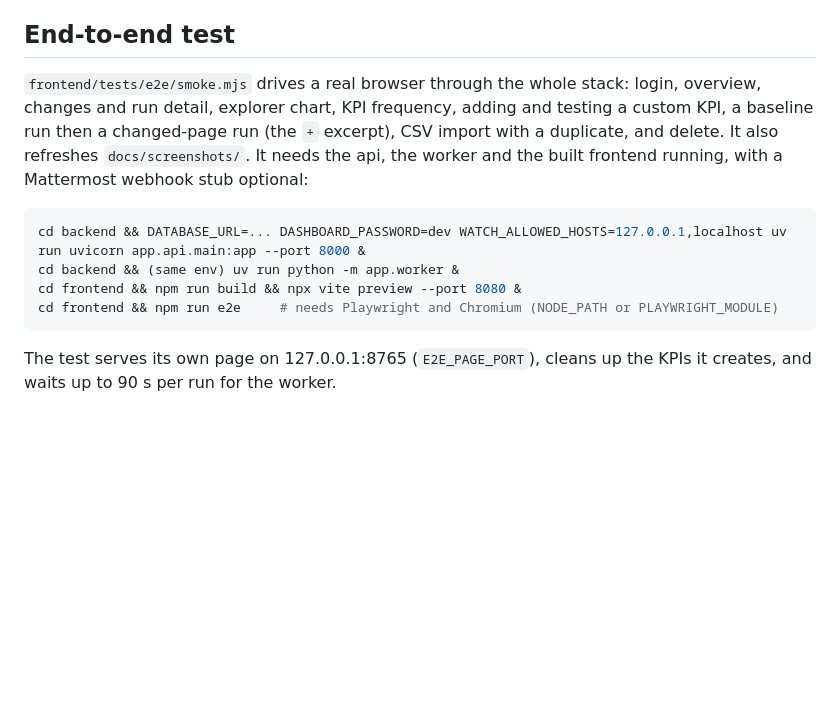
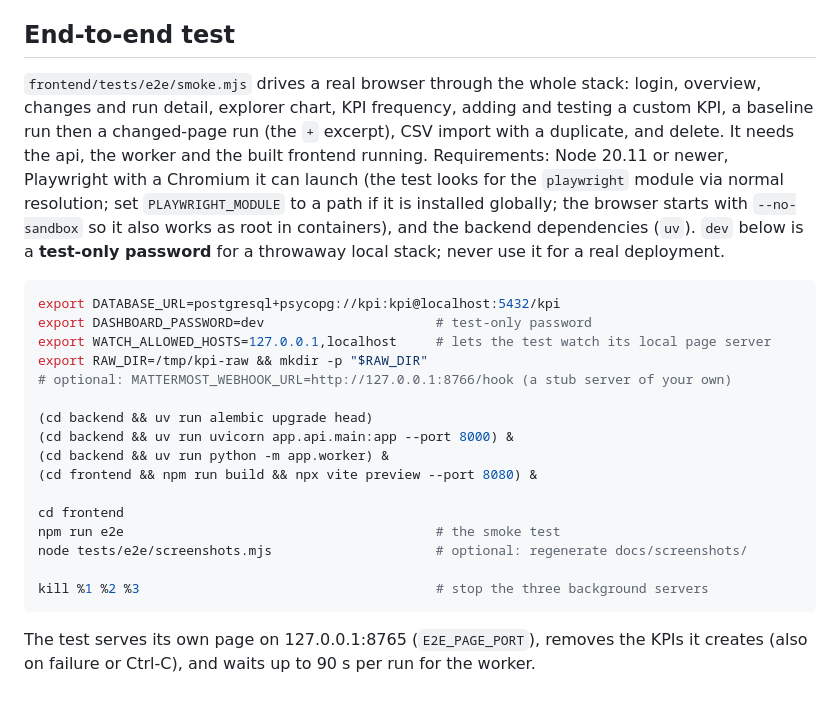
Before and after one commit to Kalsumaikhi/kpis-monotiring, a Markdown page: README.md, the part around one of its changes. Drawn GitHub-style; blank space fills up the shorter version.

````diff
--- a/README.md
+++ b/README.md
@@ -136,13 +136,25 @@ Every dashboard page that shows data from a built-in source carries that source'
 
 ## End-to-end test
 
-`frontend/tests/e2e/smoke.mjs` drives a real browser through the whole stack: login, overview, changes and run detail, explorer chart, KPI frequency, adding and testing a custom KPI, a baseline run then a changed-page run (the `+` excerpt), CSV import with a duplicate, and delete. It also refreshes `docs/screenshots/`. It needs the api, the worker and the built frontend running, with a Mattermost webhook stub optional:
+`frontend/tests/e2e/smoke.mjs` drives a real browser through the whole stack: login, overview, changes and run detail, explorer chart, KPI frequency, adding and testing a custom KPI, a baseline run then a changed-page run (the `+` excerpt), CSV import with a duplicate, and delete. It needs the api, the worker and the built frontend running. Requirements: Node 20.11 or newer, Playwright with a Chromium it can launch (the test looks for the `playwright` module via normal resolution; set `PLAYWRIGHT_MODULE` to a path if it is installed globally; the browser starts with `--no-sandbox` so it also works as root in containers), and the backend dependencies (`uv`). `dev` below is a **test-only password** for a throwaway local stack; never use it for a real deployment.
 
 ```sh
-cd backend && DATABASE_URL=... DASHBOARD_PASSWORD=dev WATCH_ALLOWED_HOSTS=127.0.0.1,localhost uv run uvicorn app.api.main:app --port 8000 &
-cd backend && (same env) uv run python -m app.worker &
-cd frontend && npm run build && npx vite preview --port 8080 &
-cd frontend && npm run e2e     # needs Playwright and Chromium (NODE_PATH or PLAYWRIGHT_MODULE)
+export DATABASE_URL=postgresql+psycopg://kpi:kpi@localhost:5432/kpi
+export DASHBOARD_PASSWORD=dev                      # test-only password
+export WATCH_ALLOWED_HOSTS=127.0.0.1,localhost     # lets the test watch its local page server
+export RAW_DIR=/tmp/kpi-raw && mkdir -p "$RAW_DIR"
+# optional: MATTERMOST_WEBHOOK_URL=http://127.0.0.1:8766/hook (a stub server of your own)
+
+(cd backend && uv run alembic upgrade head)
+(cd backend && uv run uvicorn app.api.main:app --port 8000) &
+(cd backend && uv run python -m app.worker) &
+(cd frontend && npm run build && npx vite preview --port 8080) &
+
+cd frontend
+npm run e2e                                        # the smoke test
+node tests/e2e/screenshots.mjs                     # optional: regenerate docs/screenshots/
+
+kill %1 %2 %3                                      # stop the three background servers
 ```
 
-The test serves its own page on 127.0.0.1:8765 (`E2E_PAGE_PORT`), cleans up the KPIs it creates, and waits up to 90 s per run for the worker.
+The test serves its own page on 127.0.0.1:8765 (`E2E_PAGE_PORT`), removes the KPIs it creates (also on failure or Ctrl-C), and waits up to 90 s per run for the worker.
````
Also changed, not shown: other parts of README.md (+1 -1 lines), docs/screenshots/kpi-frequency.png, docs/screenshots/overview-dark.png, docs/screenshots/overview-light.png, docs/screenshots/run-detail.png, docs/screenshots/settings-custom-sources.png, 4 other files.
